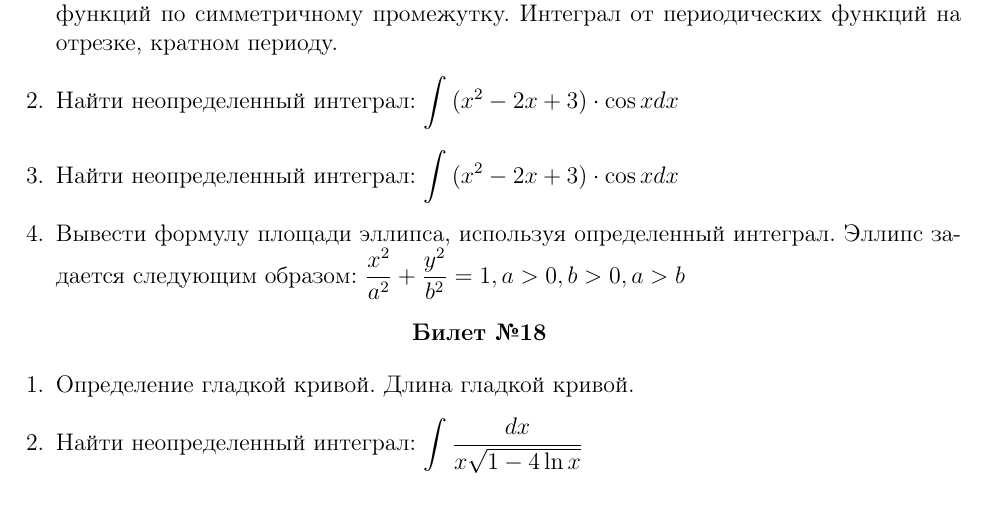
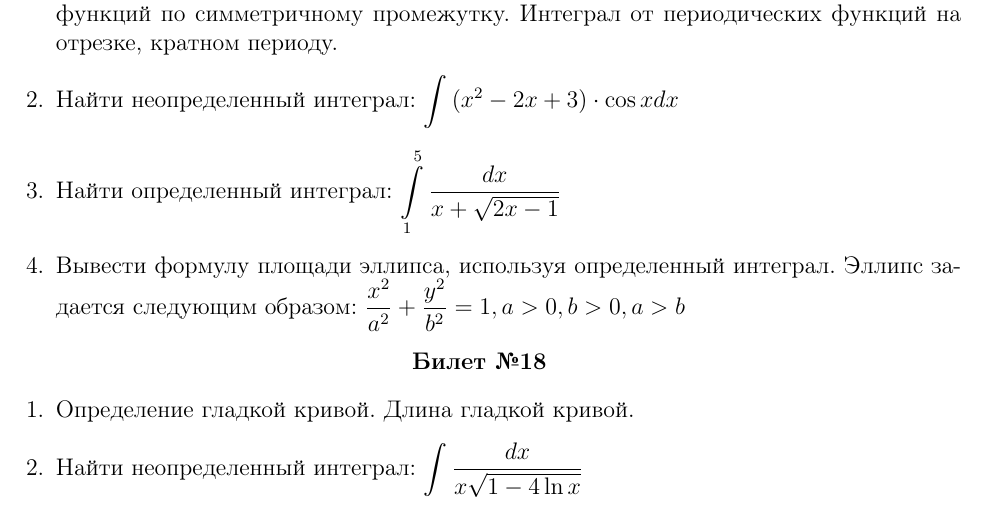
Before and after one commit to WindowsKonon1337/FMS_exam_2nd_sem, a LaTeX document (билеты.tex): part of page 5 of 5, cut so that both start at the same text. Compiled offline with pdfLaTeX.

Commit message:
исправление билета 17

```diff
--- a/билеты.tex
+++ b/билеты.tex
@@ -224,8 +224,7 @@ $
 	Интеграл от нечетных функций по симметричному промежутку.
 	Интеграл от периодических функций на отрезке, кратном периоду.
 	\item Найти неопределенный интеграл: $\displaystyle \int{(x^2 - 2x + 3) \cdot \cos x dx}$
-	\item Найти неопределенный интеграл: $\displaystyle \int{(x^2 - 2x + 3) \cdot \cos x dx}$
-	\item Вывести формулу площади эллипса, используя определенный интеграл. Эллипс задается следующим образом: $\displaystyle \frac{x^2}{a^2} + \frac{y^2}{b^2} = 1, a > 0, b > 0, a > b$
+	\item Найти определенный интеграл: $\displaystyle \int\limits_{1}^{5} \frac{dx}{x + \sqrt{2x - 1}}$	\item Вывести формулу площади эллипса, используя определенный интеграл. Эллипс задается следующим образом: $\displaystyle \frac{x^2}{a^2} + \frac{y^2}{b^2} = 1, a > 0, b > 0, a > b$
 \end{enumerate}
 
 \begin{center}
```
Also changed, not shown: билеты.pdf.
